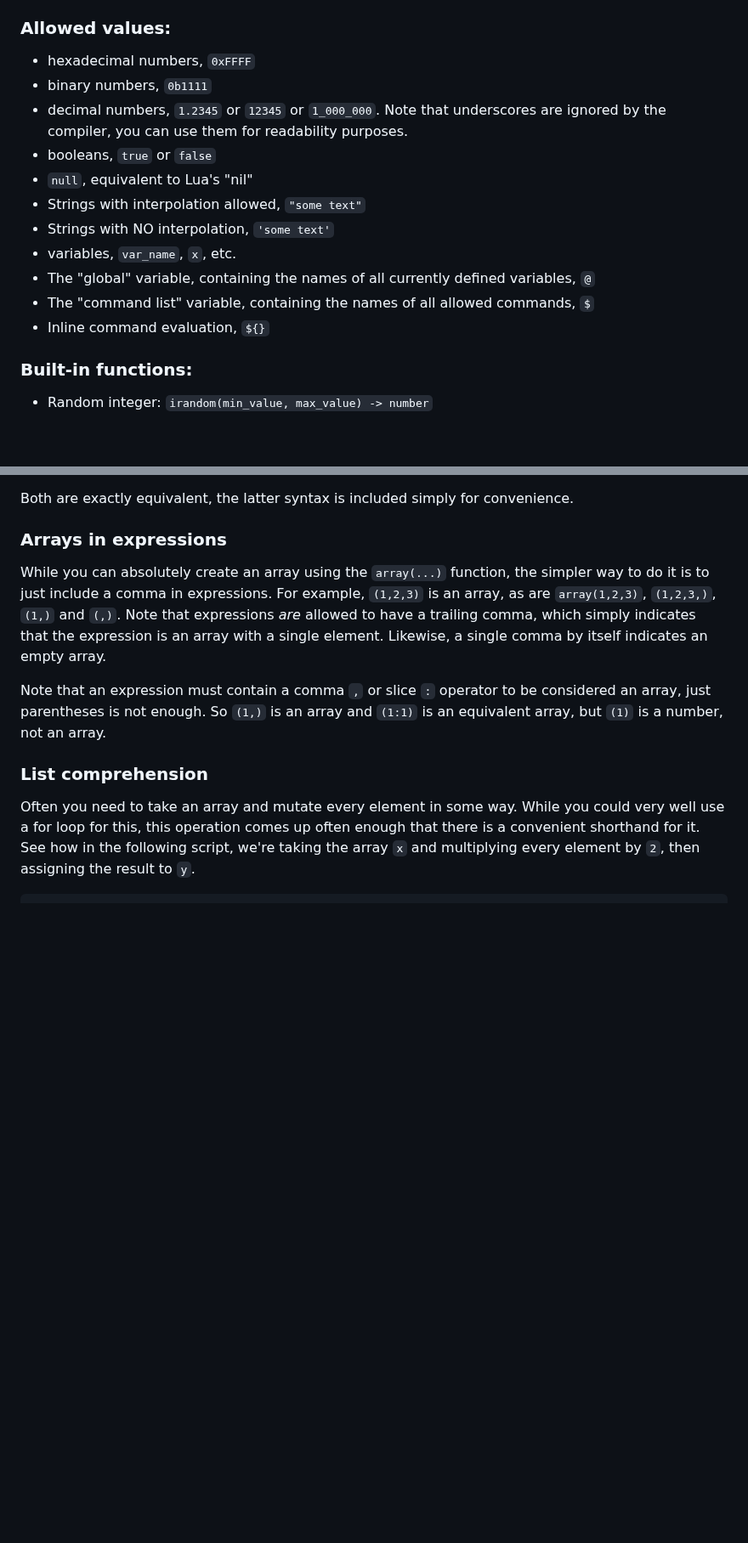
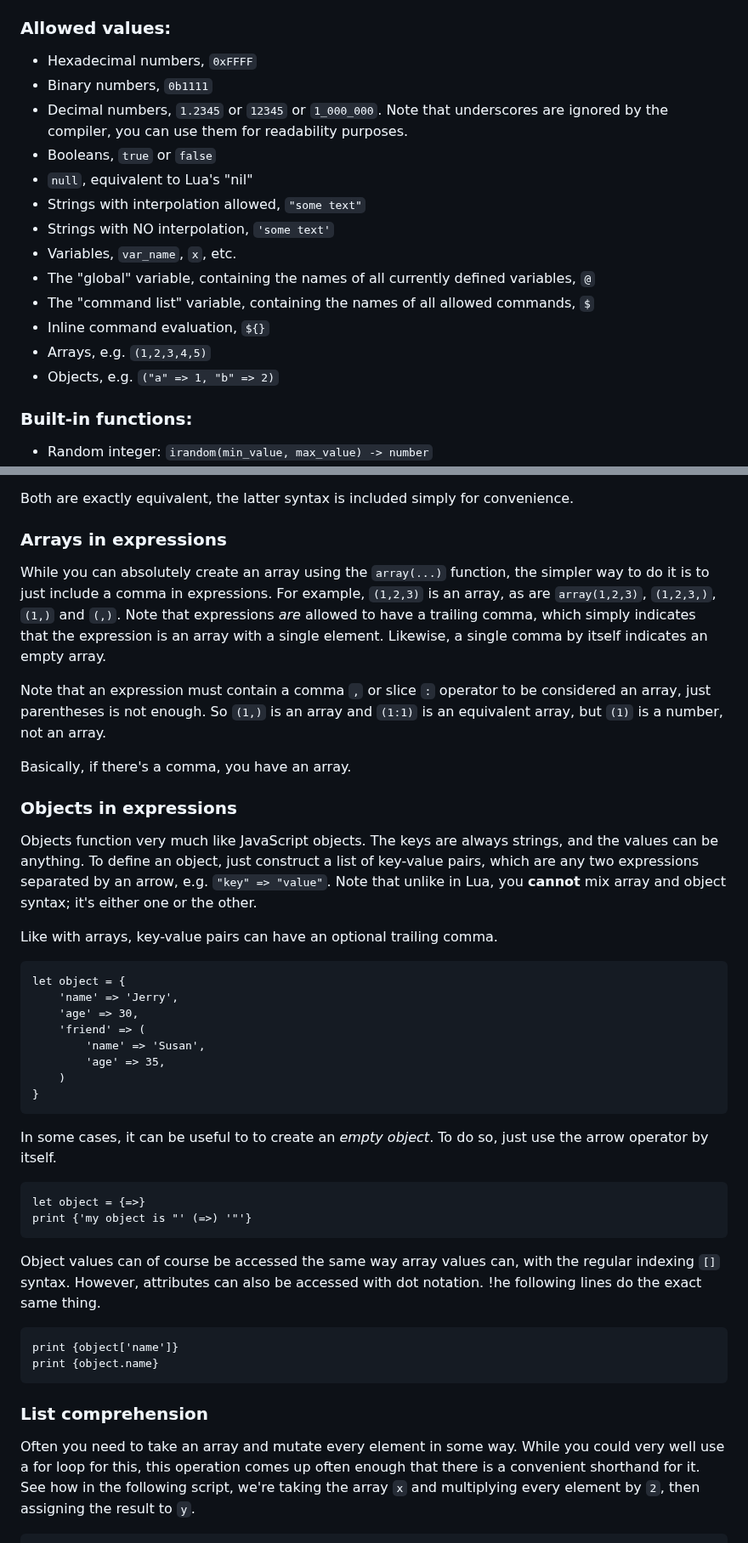
Before and after one commit to ZacharyWesterman/paisley, a Markdown page: README.md, 2 parts joined by grey strips. Shown at 85% size. Rendered like a GitHub page; blank space fills up the shorter version.

````diff
--- a/README.md
+++ b/README.md
@@ -238,17 +238,19 @@ An extra note on slices: when slicing an array or a string, it's possible to rep
 So for example, `"abcdef"[4::]` would result in `"def"`, `(5,4,3,2,1)[2::]` would result in `(4,3,2,1)`, etc.
 
 ### Allowed values:
-- hexadecimal numbers, `0xFFFF`
-- binary numbers, `0b1111`
-- decimal numbers, `1.2345` or `12345` or `1_000_000`. Note that underscores are ignored by the compiler, you can use them for readability purposes.
-- booleans, `true` or `false`
+- Hexadecimal numbers, `0xFFFF`
+- Binary numbers, `0b1111`
+- Decimal numbers, `1.2345` or `12345` or `1_000_000`. Note that underscores are ignored by the compiler, you can use them for readability purposes.
+- Booleans, `true` or `false`
 - `null`, equivalent to Lua's "nil"
 - Strings with interpolation allowed, `"some text"`
 - Strings with NO interpolation, `'some text'`
-- variables, `var_name`, `x`, etc.
+- Variables, `var_name`, `x`, etc.
 - The "global" variable, containing the names of all currently defined variables, `@`
 - The "command list" variable, containing the names of all allowed commands, `$`
 - Inline command evaluation, `${}`
+- Arrays, e.g. `(1,2,3,4,5)`
+- Objects, e.g. `("a" => 1, "b" => 2)`
 
 ### Built-in functions:
 - Random integer: `irandom(min_value, max_value) -> number`
@@ -314,6 +322,37 @@ For example, `(1,2,3)` is an array, as are `array(1,2,3)`, `(1,2,3,)`, `(1,)` an
 
 Note that an expression must contain a comma `,` or slice `:` operator to be considered an array, just parentheses is not enough.
 So `(1,)` is an array and `(1:1)` is an equivalent array, but `(1)` is a number, not an array.
+
+Basically, if there's a comma, you have an array.
+
+### Objects in expressions
+Objects function very much like JavaScript objects. The keys are always strings, and the values can be anything.
+To define an object, just construct a list of key-value pairs, which are any two expressions separated by an arrow, e.g. `"key" => "value"`.
+Note that unlike in Lua, you **cannot** mix array and object syntax; it's either one or the other.
+
+Like with arrays, key-value pairs can have an optional trailing comma.
+```
+let object = {
+	'name' => 'Jerry',
+	'age' => 30,
+	'friend' => (
+		'name' => 'Susan',
+		'age' => 35,
+	)
+}
+```
+In some cases, it can be useful to to create an *empty object*. To do so, just use the arrow operator by itself.
+```
+let object = {=>}
+print {'my object is "' (=>) '"'}
+```
+
+Object values can of course be accessed the same way array values can, with the regular indexing `[]` syntax. However, attributes can also be accessed with dot notation.
+!he following lines do the exact same thing.
+```
+print {object['name']}
+print {object.name}
+```
 
 ### List comprehension
 Often you need to take an array and mutate every element in some way. While you could very well use a for loop for this, this operation comes up often enough that there is a convenient shorthand for it. See how in the following script, we're taking the array `x` and multiplying every element by `2`, then assigning the result to `y`.
````
Also changed, not shown: other parts of README.md (+6 -0 lines).
